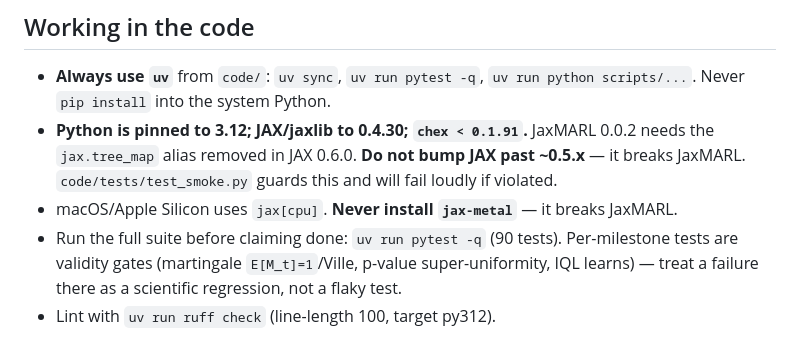
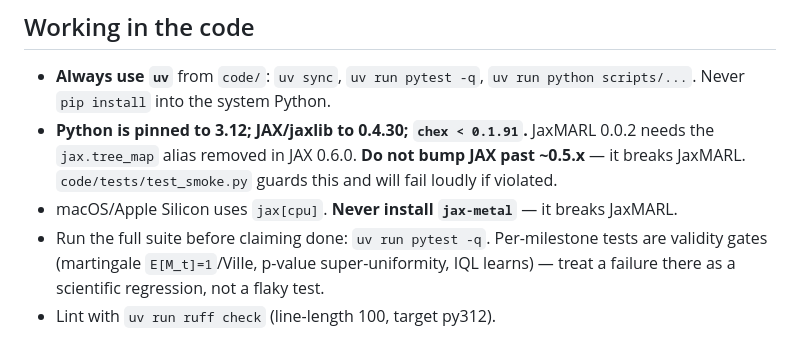
Before and after one commit to ArnaudGardille/report-offline-marl-stability, a Markdown page: CLAUDE.md, the part around the change. GitHub-like rendering.

```diff
--- a/CLAUDE.md
+++ b/CLAUDE.md
@@ -57,7 +57,7 @@ latexmk -f -pdf -interaction=nonstopmode AAMAS_2024_sample.tex
   `jax.tree_map` alias removed in JAX 0.6.0. **Do not bump JAX past ~0.5.x** — it breaks
   JaxMARL. `code/tests/test_smoke.py` guards this and will fail loudly if violated.
 - macOS/Apple Silicon uses `jax[cpu]`. **Never install `jax-metal`** — it breaks JaxMARL.
-- Run the full suite before claiming done: `uv run pytest -q` (90 tests). Per-milestone tests
+- Run the full suite before claiming done: `uv run pytest -q`. Per-milestone tests
   are validity gates (martingale `E[M_t]=1`/Ville, p-value super-uniformity, IQL learns) —
   treat a failure there as a scientific regression, not a flaky test.
 - Lint with `uv run ruff check` (line-length 100, target py312).
```
Also changed, not shown: AGENTS.md (+2 -2 lines), README.md (+14 -10 lines).
